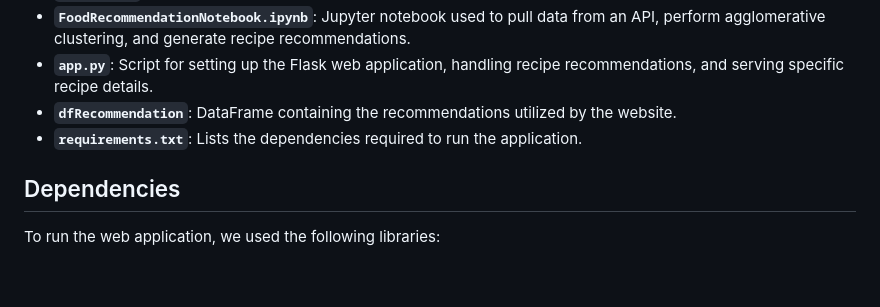
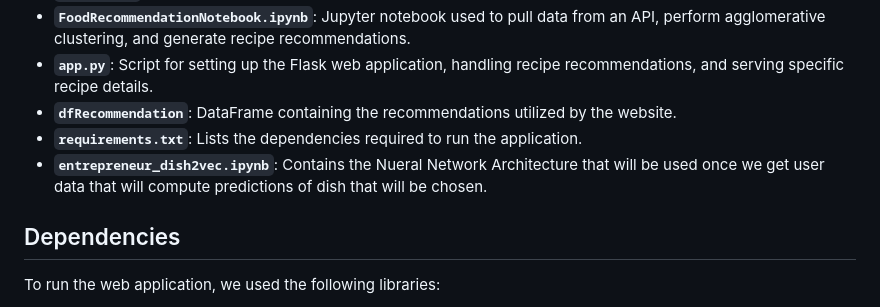
Before and after one commit to nambiar-manas/FoodRecApp, a Markdown page: README.md, the part around the change. GitHub-like rendering; blank space fills up the shorter version.

```diff
--- a/README.md
+++ b/README.md
@@ -22,6 +22,7 @@ In this repository, we showcase an illustrative example of a sample website usin
 - **`app.py`**: Script for setting up the Flask web application, handling recipe recommendations, and serving specific recipe details.
 - **`dfRecommendation`**: DataFrame containing the recommendations utilized by the website.
 - **`requirements.txt`**: Lists the dependencies required to run the application.
+- **`entrepreneur_dish2vec.ipynb`**: Contains the Nueral Network Architecture that will be used once we get user data that will compute predictions of dish that will be chosen.
 
 ## Dependencies
 
```
